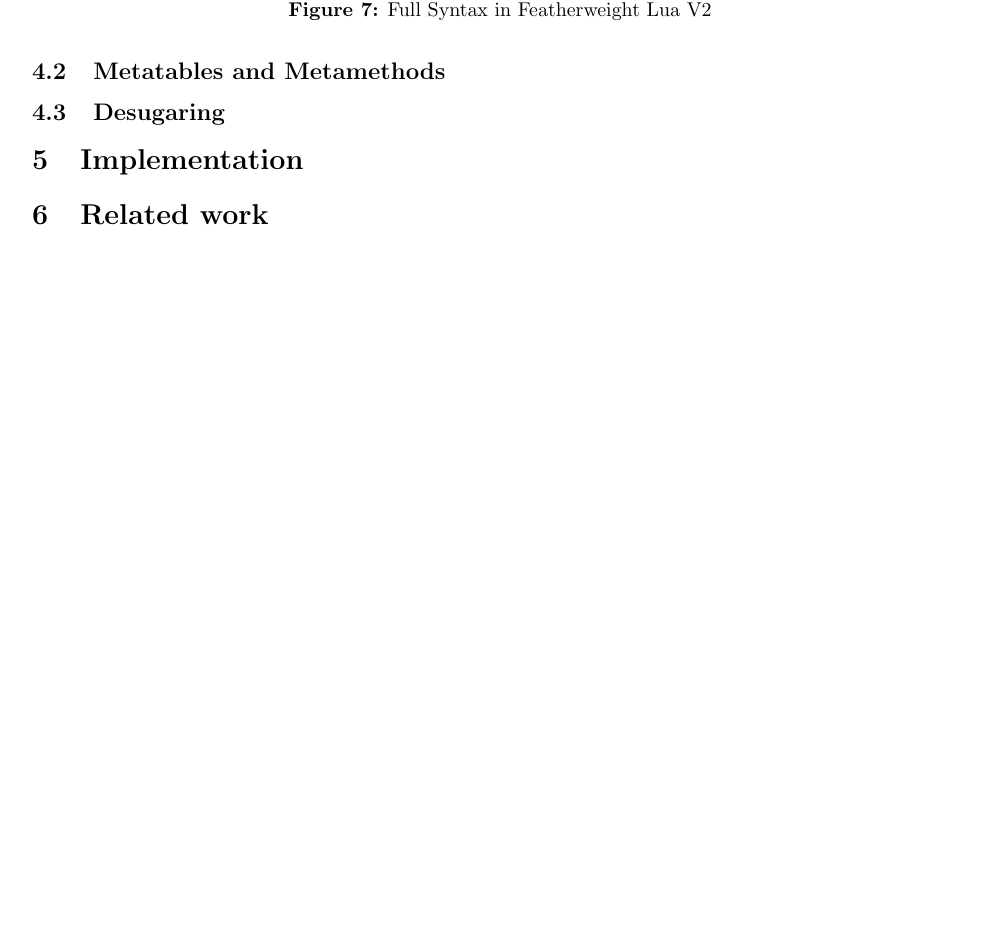
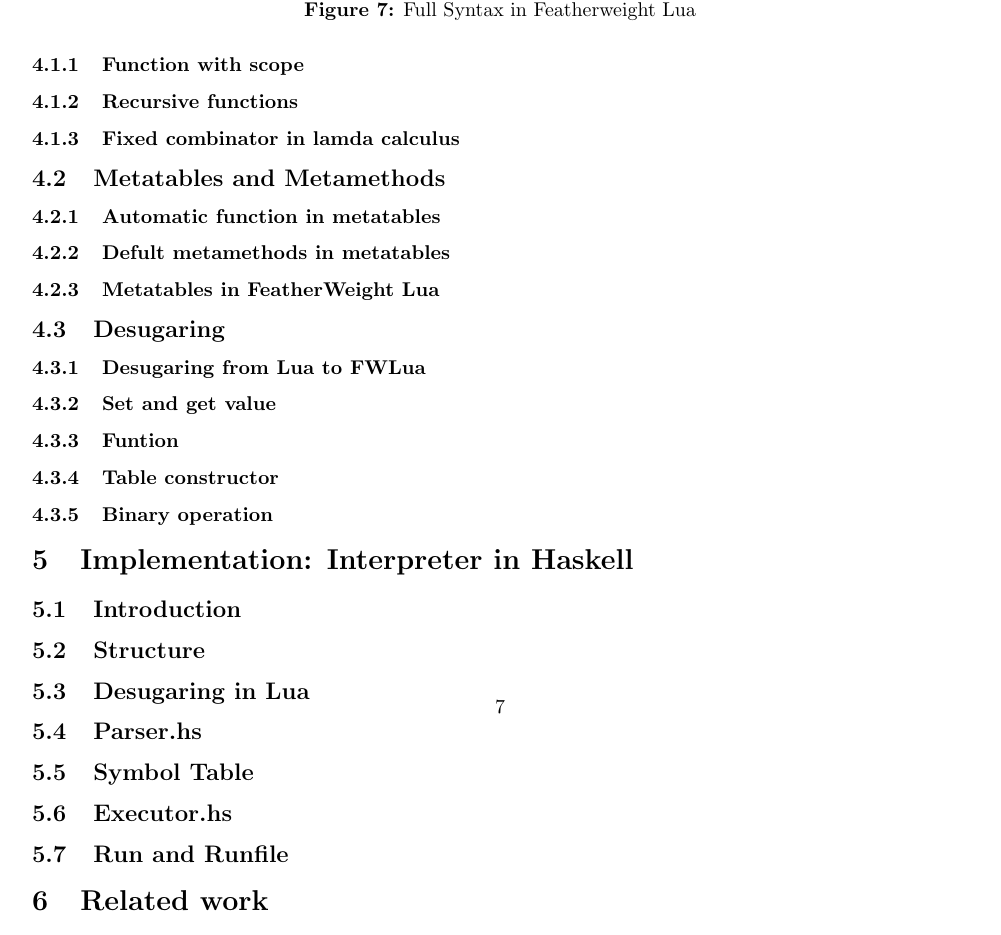
Before and after one commit to HanshuLin/FWLua, a LaTeX document (LUAFW.tex): part of page 7 of 12, cut so that both start at the same text, the shorter picture padded with empty space. Compiled offline with pdfLaTeX.

Commit message:
bigupdate1

```diff
--- a/LUAFW.tex
+++ b/LUAFW.tex
@@ -376,10 +376,13 @@ equals to
 Although Lua is a extension programming language and is simple, its full syntax is complex and a little wierd. It would be hard to prove a formal security guarantees. Therefore, to make it simpler to read and prove, we need to simplify the original full syntax. Here we call it Featherweight Lua (FWLua). In FWLua, we remove those unnecessary syntax and make a desugering. Only basic and key syntax are remained in the syntax of FWLua.
+\subsubsection{Function with scope}
+\subsubsection{Recursive functions}
+\subsubsection{Fixed combinator in lamda calculus}
 
 
 % ---------------------------------[FW2][SYNTAX]----------------------------------
 \newcommand{\abFunction}[2]{{\tt function} ~{#1}~{#2}~{\tt end}}
 \begin{figure}
-\caption{Full Syntax in Featherweight Lua V2}
+\caption{Full Syntax in Featherweight Lua}
 \label{fig:FW2Syx}
 \[
   \begin{array}{llr}
@@ -488,6 +491,9 @@ Although Lua is a extension programming language and is simple, its full syntax
 
 
 \subsection{Metatables and Metamethods}
+\subsubsection{Automatic function in metatables}
+\subsubsection{Defult metamethods in metatables}
+\subsubsection{Metatables in FeatherWeight Lua}
 
 % ---------------------------------[FW2.2][SYNTAX]----------------------------------
 \begin{figure}
@@ -714,8 +694,15 @@ Although Lua is a extension programming language and is simple, its full syntax
 \end{array}
 \]
 \end{figure}
+
+% -------------------------------------[DESUGARING]---------------------------------
 \subsection{Desugaring}
-% -------------------------------------[DESUGARING]---------------------------------
+\subsubsection{Desugaring from Lua to FWLua}
+\subsubsection{Set and get value}
+\subsubsection{Funtion}
+\subsubsection{Table constructor}
+\subsubsection{Binary operation}
+
 
 \newcommand{\desugar}[2]{{#1} & \xlongequal[]{def} & {\begin{array}{@{}l@{}} #2 \end{array}}\\}
 
@@ -761,11 +748,20 @@ Although Lua is a extension programming language and is simple, its full syntax
 \end{array}
 \]
 \end{figure}
-\section{Implementation}
+\section{Implementation: Interpreter in Haskell}
+\subsection{Introduction}
+\subsection{Structure}
+\subsection{Desugaring in Lua}
+\subsection{Parser.hs}
+\subsection{Symbol Table}
+\subsection{Executor.hs}
+\subsection{Run and Runfile}
 
 \section{Related work}
 
 \section{Conclusion}
 
+\section{Reference}
+
 
 \end{document}
```
Also changed, not shown: LUAFW.tex (64 more changed lines), 5 other files.
